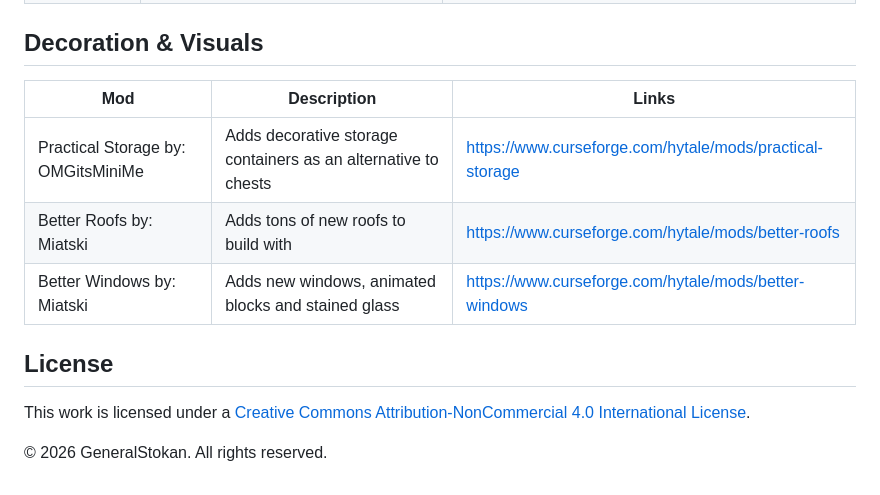
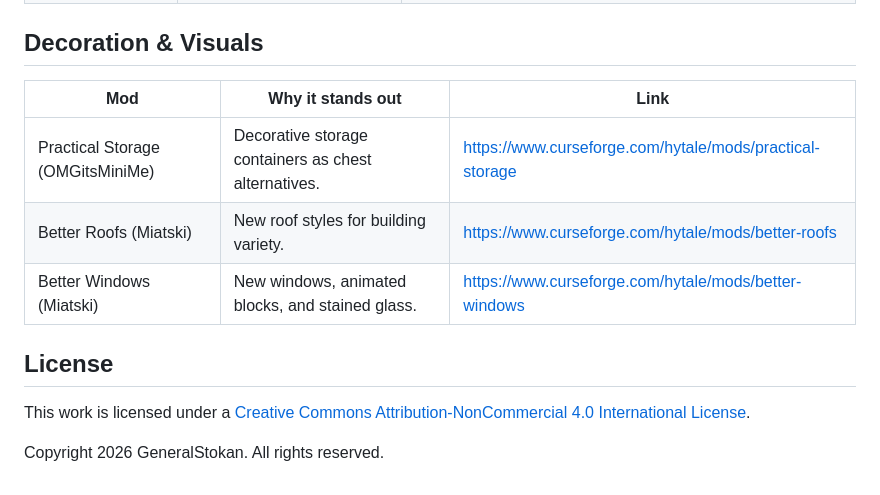
Before and after one commit to GeneralStokan/Hytale-Mods-To-Try, a Markdown page: README.md, the part around one of its changes. Rendered like a GitHub page.

```diff
--- a/README.md
+++ b/README.md
@@ -51,13 +54,12 @@ Submit a Pull Request to add your own mods you believe should be on the list or
 
 ## Decoration & Visuals
-| Mod | Description | Links |
-|-----|-------------|-------|
-| Practical Storage by: OMGitsMiniMe | Adds decorative storage containers as an alternative to chests | https://www.curseforge.com/hytale/mods/practical-storage |
-| Better Roofs by: Miatski | Adds tons of new roofs to build with | https://www.curseforge.com/hytale/mods/better-roofs |
-| Better Windows by: Miatski | Adds new windows, animated blocks and stained glass | https://www.curseforge.com/hytale/mods/better-windows |
+| Mod | Why it stands out | Link |
+|-----|-------------------|------|
+| Practical Storage (OMGitsMiniMe) | Decorative storage containers as chest alternatives. | https://www.curseforge.com/hytale/mods/practical-storage |
+| Better Roofs (Miatski) | New roof styles for building variety. | https://www.curseforge.com/hytale/mods/better-roofs |
+| Better Windows (Miatski) | New windows, animated blocks, and stained glass. | https://www.curseforge.com/hytale/mods/better-windows |
 
 ## License
-
 This work is licensed under a [Creative Commons Attribution-NonCommercial 4.0 International License](https://creativecommons.org/licenses/by-nc/4.0/).
 
-© 2026 GeneralStokan. All rights reserved.
+Copyright 2026 GeneralStokan. All rights reserved.
```
Also changed, not shown: other parts of README.md (+35 -32 lines).
